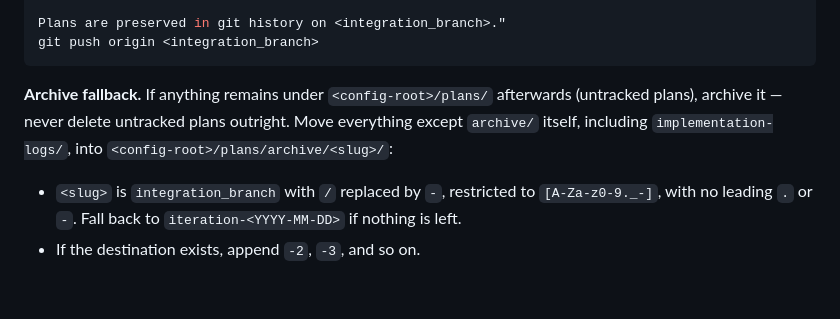
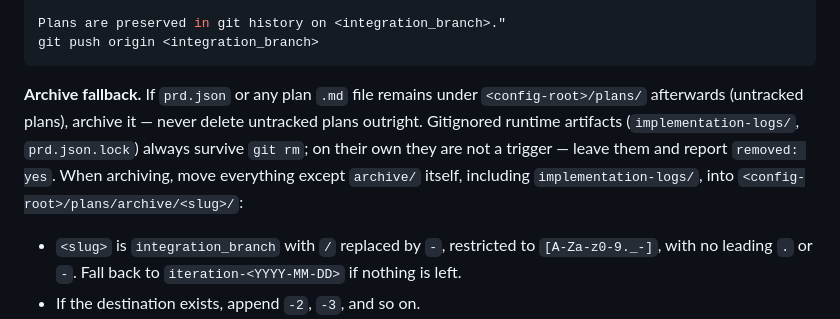
Before and after one commit to msmeeks/claude-tools, a Markdown page: skills/close-iteration/skill.md, the part around the change. Drawn GitHub-style; blank space fills up the shorter version.

````diff
--- a/skills/close-iteration/skill.md
+++ b/skills/close-iteration/skill.md
@@ -164,9 +164,12 @@ Plans are preserved in git history on <integration_branch>."
 git push origin <integration_branch>
 ```
 
-**Archive fallback.** If anything remains under `<config-root>/plans/` afterwards (untracked
-plans), archive it — never delete untracked plans outright. Move everything except `archive/`
-itself, including `implementation-logs/`, into `<config-root>/plans/archive/<slug>/`:
+**Archive fallback.** If `prd.json` or any plan `.md` file remains under `<config-root>/plans/`
+afterwards (untracked plans), archive it — never delete untracked plans outright. Gitignored
+runtime artifacts (`implementation-logs/`, `prd.json.lock`) always survive `git rm`; on their own
+they are not a trigger — leave them and report `removed: yes`. When archiving, move everything
+except `archive/` itself, including `implementation-logs/`, into
+`<config-root>/plans/archive/<slug>/`:
 
 - `<slug>` is `integration_branch` with `/` replaced by `-`, restricted to `[A-Za-z0-9._-]`,
   with no leading `.` or `-`. Fall back to `iteration-<YYYY-MM-DD>` if nothing is left.
````
Also changed, not shown: docs/features/run-next-plan.md (+1 -1 lines), scripts/CONTEXT.md (+3 -2 lines).
